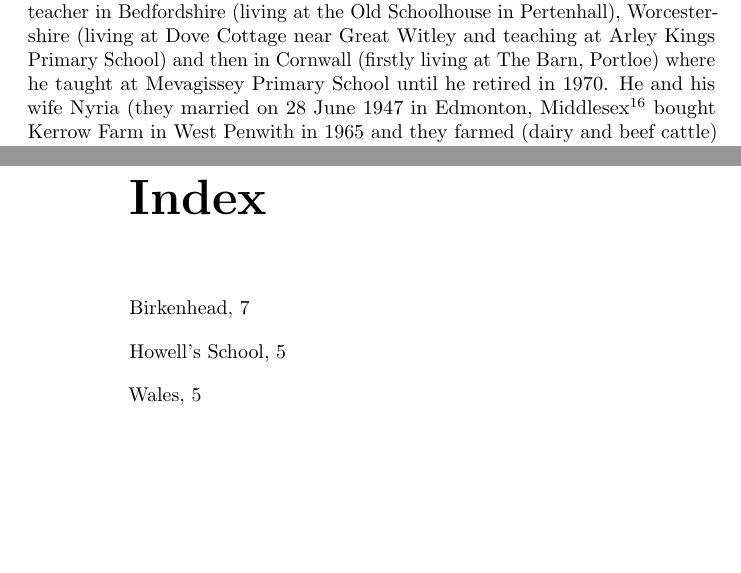
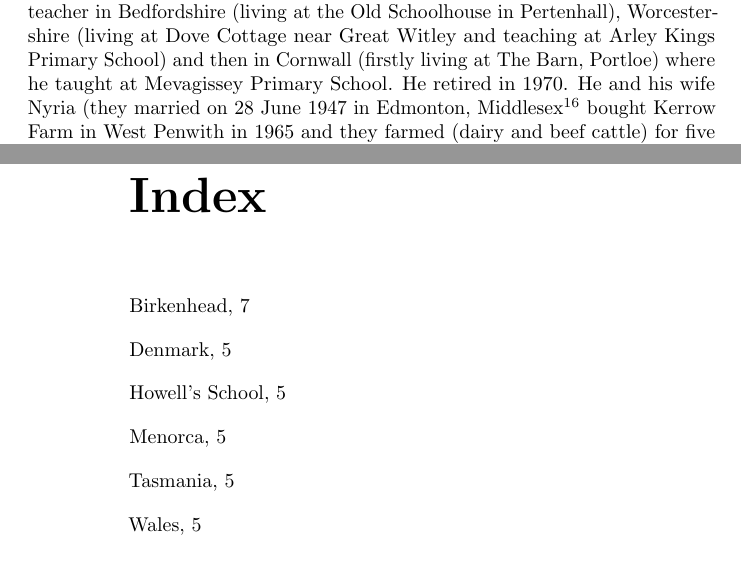
Before and after one commit to samwilson/cfb, a LaTeX book (main.tex, which reads biographies/Ralph_Munday_Denton-Barker.tex): two parts of pages 5 and 20 of 20, joined at a grey line, cut so that both start at the same text. Compiled offline with pdfLaTeX.

Commit message:
Update Ralph_Munday_Denton-Barker.tex

```diff
--- a/biographies/Ralph_Munday_Denton-Barker.tex
+++ b/biographies/Ralph_Munday_Denton-Barker.tex
@@ -2,5 +2,5 @@
 
 Ralph Denton-Barker (17 July 1916 -- 4 November 1990) was born on 1916 in Birkenhead \cite{BMDIndex_RalphMundayDentonBarker_birth} where he grew up with his older brother Mead and yonger sister Virginia (\p{Virginia_Kathleen_Denton_Barker}).
 
-Ralph was educated at Cheam and Felsted, and Birkenhead School. He joined the Alliance Insurance Company to train as an actuary, but left the company on joining the army at the beginning of the war. He served as a Private soldier throughout the war. After demobilisation, he trained as a primary school teacher, and worked as a teacher in Bedfordshire (living at the Old Schoolhouse in Pertenhall), Worcestershire (living at Dove Cottage near Great Witley and teaching at Arley Kings Primary School) and then in Cornwall (firstly living at The Barn, Portloe) where he taught at Mevagissey Primary School until he retired in 1970.  He and his wife Nyria (they married on 28 June 1947 in Edmonton, Middlesex \cite{MarriageCertRalphDentonBarkerJoanNyriaPowell} bought Kerrow Farm in West Penwith in 1965 and they farmed (dairy and beef cattle) for five years. They then moved to Menorca where they had a small holding (known as a finca) outside Alayor. They then moved to C'an Amoros, outside Pollensa in Mallorca where Ralph had a few cows and a large citrus orchard.
+Ralph was educated at Cheam and Felsted, and Birkenhead School. He joined the Alliance Insurance Company to train as an actuary, but left the company on joining the army at the beginning of the war. He served as a Private soldier throughout the war. After demobilisation, he trained as a primary school teacher, and worked as a teacher in Bedfordshire (living at the Old Schoolhouse in Pertenhall), Worcestershire (living at Dove Cottage near Great Witley and teaching at Arley Kings Primary School) and then in Cornwall (firstly living at The Barn, Portloe) where he taught at Mevagissey Primary School.  He retired in 1970.  He and his wife Nyria (they married on 28 June 1947 in Edmonton, Middlesex \cite{MarriageCertRalphDentonBarkerJoanNyriaPowell} bought Kerrow Farm in West Penwith in 1965 and they farmed (dairy and beef cattle) for five years. They then moved to \idx{Menorca} where they had a small holding (known as a finca) outside Alayor. They then moved to C'an Amoros, outside Pollensa in Mallorca where Ralph had a few cows and a large citrus orchard.
 
```
Also changed, not shown: biographies/Ralph_Munday_Denton-Barker.tex (2 more changed lines).
